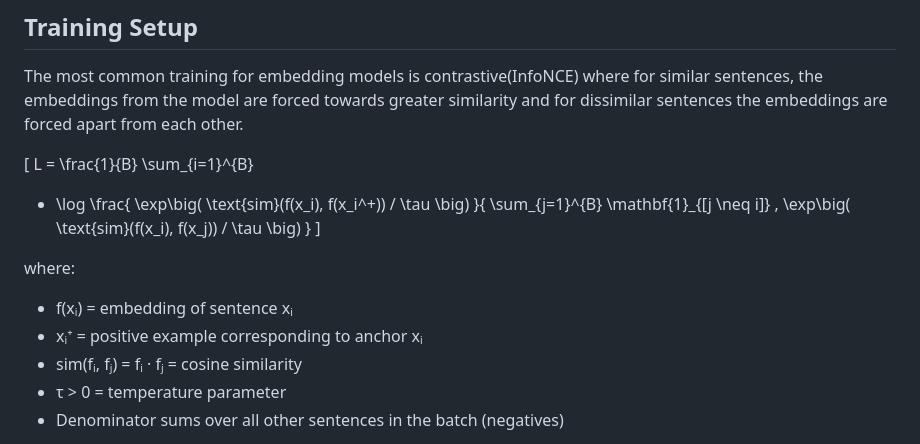
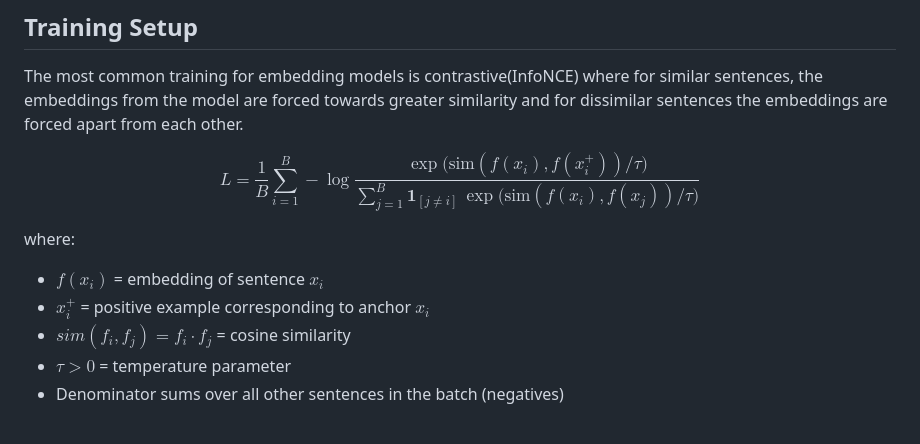
Before and after one commit to themaverick/themaverick.github.io, a Markdown page: posts/nvEmbed.md, the part around the change. Drawn GitHub-style.

Commit message:
latex corrections

```diff
--- a/posts/nvEmbed.md
+++ b/posts/nvEmbed.md
@@ -42,7 +42,7 @@ The most common training for embedding models is contrastive(InfoNCE) where for
 
 
 
-\[
+$$
 L = \frac{1}{B} \sum_{i=1}^{B}
 - \log
 \frac{
@@ -50,14 +50,14 @@ L = \frac{1}{B} \sum_{i=1}^{B}
 }{
     \sum_{j=1}^{B} \mathbf{1}_{[j \neq i]} \, \exp\big( \text{sim}(f(x_i), f(x_j)) / \tau \big)
 }
-\]
+$$
 
 where:
 
-- f(xᵢ) = embedding of sentence xᵢ
-- xᵢ⁺ = positive example corresponding to anchor xᵢ
-- sim(fᵢ, fⱼ) = fᵢ · fⱼ = cosine similarity
-- τ > 0 = temperature parameter
+- $f(x_i)$ = embedding of sentence $x_i$
+- $x_i^+$ = positive example corresponding to anchor $x_i$
+- $sim(f_i, f_j) = f_i · f_j$ = cosine similarity
+- $\tau > 0$ = temperature parameter
 - Denominator sums over all other sentences in the batch (negatives)
 
 This particular objective function is the in-batch variant of the InfoNCE loss where all of the other sentences in a batch are treated as negatives and hence make the whole training much more efficient. As the embeddings for all of the sentences can be calculated in a single forward pass once and more negatives give stronger gradients for the model to learn.
```
